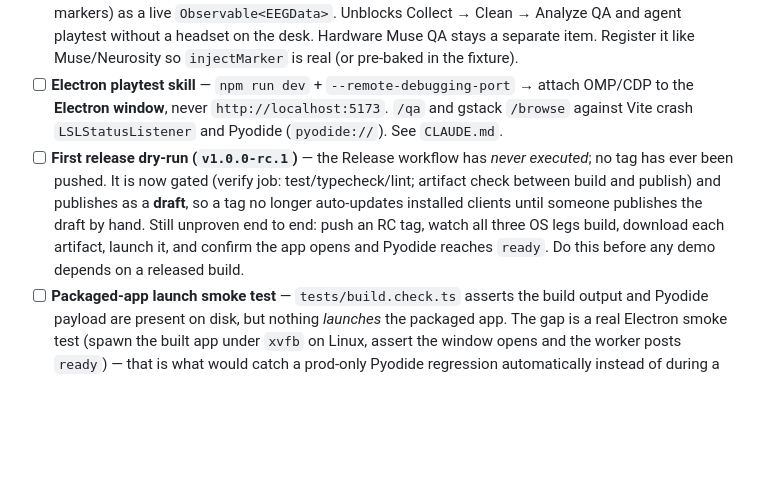
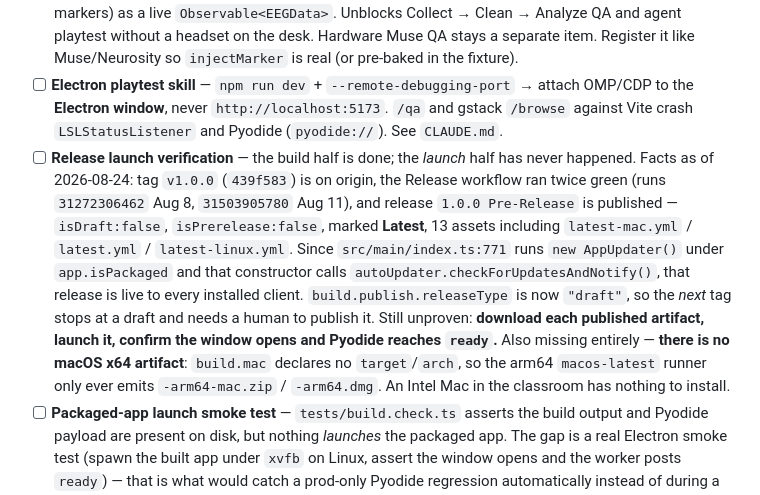
Before and after one commit to makebrainwaves/BrainWaves, a Markdown page: TODOS.md, the part around the change. Drawn GitHub-style; blank space fills up the shorter version.

Commit message:
docs: correct the release TODO against the actual release state
The bullet claimed the Release workflow had never executed and no tag had
ever been pushed. Both false: v1.0.0 is on origin, the workflow ran green
twice, and the release is published and marked Latest. Records what is
actually unverified (launching each artifact) and the macOS x64 artifact
that build.mac never produces.

```diff
--- a/TODOS.md
+++ b/TODOS.md
@@ -9,7 +9,7 @@ Deferred and in-flight work. Keep this current — when something ships, delete
 - [ ] **QA Custom Experiments** — After the click-through above: a standard custom workflow produces valid behavioral + EEG results on Muse. Include the new sound stimuli: an auditory-only condition and an image+sound condition (sounds play at trial onset via `bwfile://` + `<audio autoplay>` in the custom template; needs an in-app listen to confirm playback latency is acceptable for ERP work).
 - [ ] **Replay / fixture EEGDriver** — A first-party driver that replays a checked-in CSV (samples + numeric markers) as a live `Observable<EEGData>`. Unblocks Collect → Clean → Analyze QA and agent playtest without a headset on the desk. Hardware Muse QA stays a separate item. Register it like Muse/Neurosity so `injectMarker` is real (or pre-baked in the fixture).
 - [ ] **Electron playtest skill** — `npm run dev` + `--remote-debugging-port` → attach OMP/CDP to the **Electron window**, never `http://localhost:5173`. `/qa` and gstack `/browse` against Vite crash `LSLStatusListener` and Pyodide (`pyodide://`). See `CLAUDE.md`.
-- [ ] **First release dry-run (`v1.0.0-rc.1`)** — the Release workflow has *never executed*; no tag has ever been pushed. It is now gated (verify job: test/typecheck/lint; artifact check between build and publish) and publishes as a **draft**, so a tag no longer auto-updates installed clients until someone publishes the draft by hand. Still unproven end to end: push an RC tag, watch all three OS legs build, download each artifact, launch it, and confirm the app opens and Pyodide reaches `ready`. Do this before any demo depends on a released build.
+- [ ] **Release launch verification** — the build half is done; the *launch* half has never happened. Facts as of 2026-08-24: tag `v1.0.0` (`439f583`) is on origin, the Release workflow ran twice green (runs `31272306462` Aug 8, `31503905780` Aug 11), and release `1.0.0 Pre-Release` is published — `isDraft:false`, `isPrerelease:false`, marked **Latest**, 13 assets including `latest-mac.yml` / `latest.yml` / `latest-linux.yml`. Since `src/main/index.ts:771` runs `new AppUpdater()` under `app.isPackaged` and that constructor calls `autoUpdater.checkForUpdatesAndNotify()`, that release is live to every installed client. `build.publish.releaseType` is now `"draft"`, so the *next* tag stops at a draft and needs a human to publish it. Still unproven: **download each published artifact, launch it, confirm the window opens and Pyodide reaches `ready`.** Also missing entirely — **there is no macOS x64 artifact**: `build.mac` declares no `target`/`arch`, so the arm64 `macos-latest` runner only ever emits `-arm64-mac.zip` / `-arm64.dmg`. An Intel Mac in the classroom has nothing to install.
 - [ ] **Packaged-app launch smoke test** — `tests/build.check.ts` asserts the build output and Pyodide payload are present on disk, but nothing *launches* the packaged app. The gap is a real Electron smoke test (spawn the built app under `xvfb` on Linux, assert the window opens and the worker posts `ready`) — that is what would catch a prod-only Pyodide regression automatically instead of during a demo.
 - [ ] **Cross-platform LSL packaging verification** — `macOS arm64` is done + self-contained (see Done recently). Still needs each build machine: **macOS x64** (`patchDeps` only symlinks on arm64, so an Intel build uses node-labstreaminglayer's original x86_64 dylib — `otool -L` the packaged liblsl to confirm self-contained; the `afterPack` hook bundles whatever external deps it finds, arch-agnostic), **Windows x64** (bundled `lsl_amd64.dll` is a self-contained PE — confirm koffi loads it from the packaged app), **Linux/Ubuntu** (bundled `.so` is x86_64 ELF — `ldd` it + Web-Bluetooth smoke test, `--enable-experimental-web-platform-features` already set).
 
```
